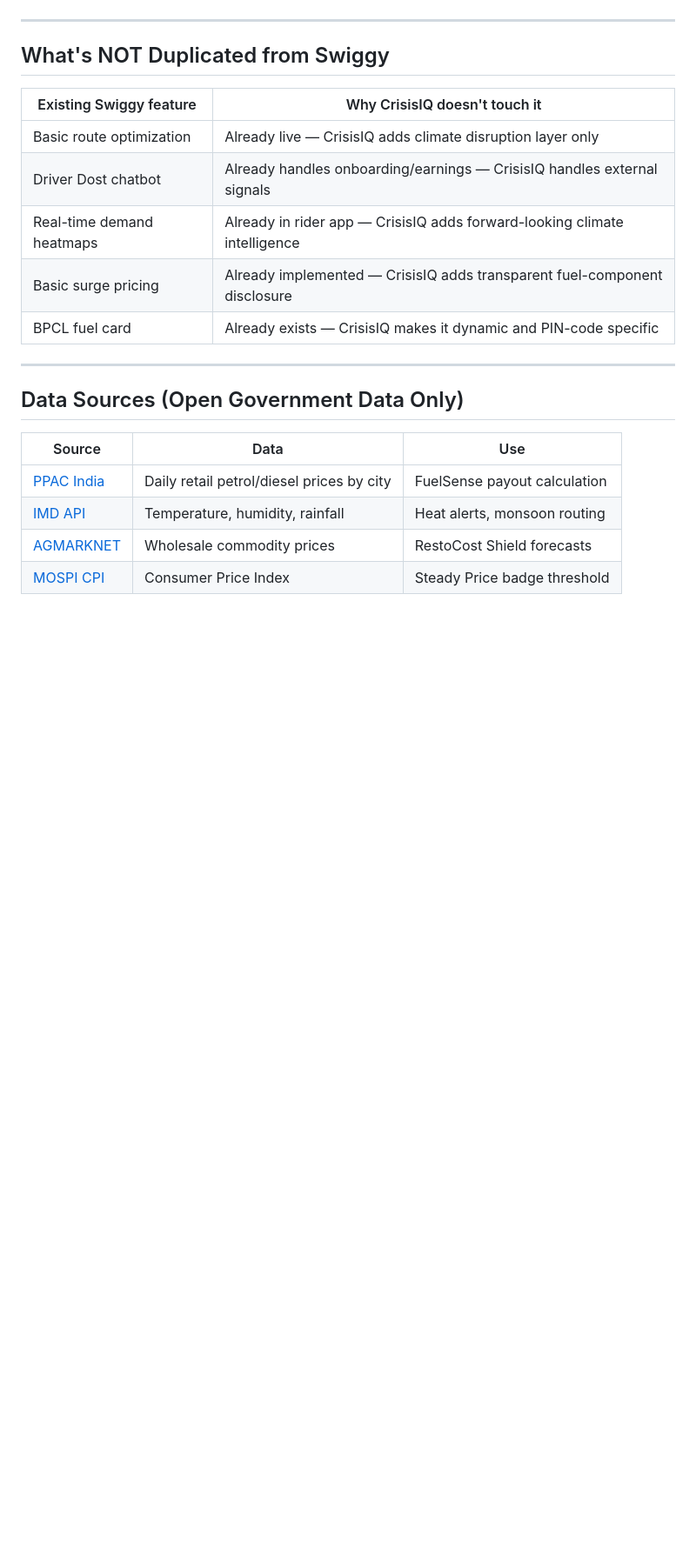
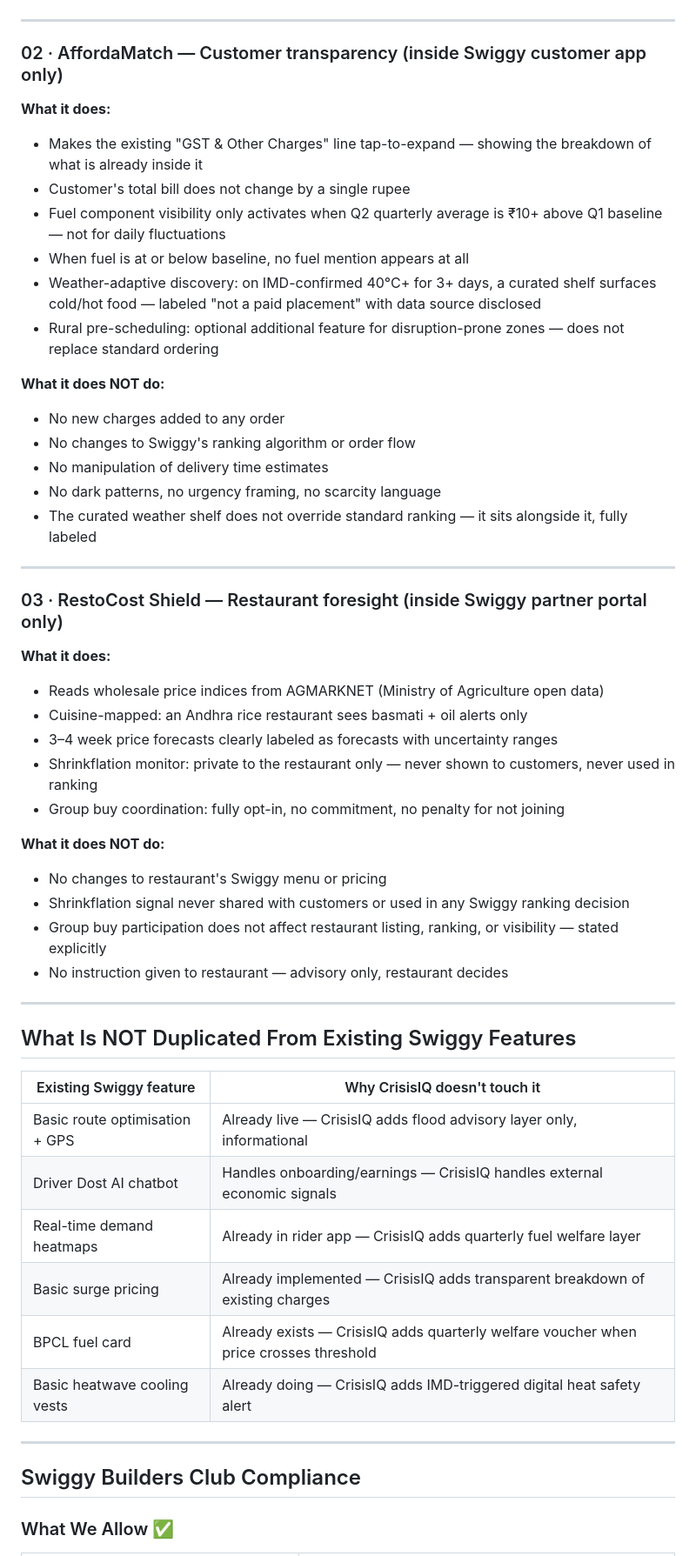
Before and after one commit to BalajiParlapalli/Swiggy---crisisiq, a Markdown page: README.md, the part around one of its changes. Shown at 87% size. GitHub-like rendering; blank space fills up the shorter version.

```diff
--- a/README.md
+++ b/README.md
@@ -50,24 +46,56 @@ By mid-2026, Swiggy faces simultaneous shocks that no current feature addresses:
 
 ---
 
-## What's NOT Duplicated from Swiggy
+### 02 · AffordaMatch — Customer transparency (inside Swiggy customer app only)
+
+**What it does:**
+- Makes the existing "GST & Other Charges" line tap-to-expand — showing the breakdown of what is already inside it
+- Customer's total bill does not change by a single rupee
+- Fuel component visibility only activates when Q2 quarterly average is ₹10+ above Q1 baseline — not for daily fluctuations
+- When fuel is at or below baseline, no fuel mention appears at all
+- Weather-adaptive discovery: on IMD-confirmed 40°C+ for 3+ days, a curated shelf surfaces cold/hot food — labeled "not a paid placement" with data source disclosed
+- Rural pre-scheduling: optional additional feature for disruption-prone zones — does not replace standard ordering
+
+**What it does NOT do:**
+- No new charges added to any order
+- No changes to Swiggy's ranking algorithm or order flow
+- No manipulation of delivery time estimates
+- No dark patterns, no urgency framing, no scarcity language
+- The curated weather shelf does not override standard ranking — it sits alongside it, fully labeled
+
+---
+
+### 03 · RestoCost Shield — Restaurant foresight (inside Swiggy partner portal only)
+
+**What it does:**
+- Reads wholesale price indices from AGMARKNET (Ministry of Agriculture open data)
+- Cuisine-mapped: an Andhra rice restaurant sees basmati + oil alerts only
+- 3–4 week price forecasts clearly labeled as forecasts with uncertainty ranges
+- Shrinkflation monitor: private to the restaurant only — never shown to customers, never used in ranking
+- Group buy coordination: fully opt-in, no commitment, no penalty for not joining
+
+**What it does NOT do:**
+- No changes to restaurant's Swiggy menu or pricing
+- Shrinkflation signal never shared with customers or used in any Swiggy ranking decision
+- Group buy participation does not affect restaurant listing, ranking, or visibility — stated explicitly
+- No instruction given to restaurant — advisory only, restaurant decides
+
+---
+
+## What Is NOT Duplicated From Existing Swiggy Features
 
 | Existing Swiggy feature | Why CrisisIQ doesn't touch it |
 |-------------------------|-------------------------------|
-| Basic route optimization | Already live — CrisisIQ adds climate disruption layer only |
-| Driver Dost chatbot | Already handles onboarding/earnings — CrisisIQ handles external signals |
-| Real-time demand heatmaps | Already in rider app — CrisisIQ adds forward-looking climate intelligence |
-| Basic surge pricing | Already implemented — CrisisIQ adds transparent fuel-component disclosure |
-| BPCL fuel card | Already exists — CrisisIQ makes it dynamic and PIN-code specific |
+| Basic route optimisation + GPS | Already live — CrisisIQ adds flood advisory layer only, informational |
+| Driver Dost AI chatbot | Handles onboarding/earnings — CrisisIQ handles external economic signals |
+| Real-time demand heatmaps | Already in rider app — CrisisIQ adds quarterly fuel welfare layer |
+| Basic surge pricing | Already implemented — CrisisIQ adds transparent breakdown of existing charges |
+| BPCL fuel card | Already exists — CrisisIQ adds quarterly welfare voucher when price crosses threshold |
+| Basic heatwave cooling vests | Already doing — CrisisIQ adds IMD-triggered digital heat safety alert |
 
 ---
 
-## Data Sources (Open Government Data Only)
+## Swiggy Builders Club Compliance
 
-| Source | Data | Use |
-|--------|------|-----|
-| [PPAC India](https://ppac.gov.in) | Daily retail petrol/diesel prices by city | FuelSense payout calculation |
-| [IMD API](https://mausam.imd.gov.in) | Temperature, humidity, rainfall | Heat alerts, monsoon routing |
-| [AGMARKNET](https://agmarknet.gov.in) | Wholesale commodity prices | RestoCost Shield forecasts |
-| [MOSPI CPI](https://mospi.gov.in) | Consumer Price Index | Steady Price badge threshold |
+### What We Allow ✅
 
```
Also changed, not shown: other parts of README.md (+84 -64 lines).
